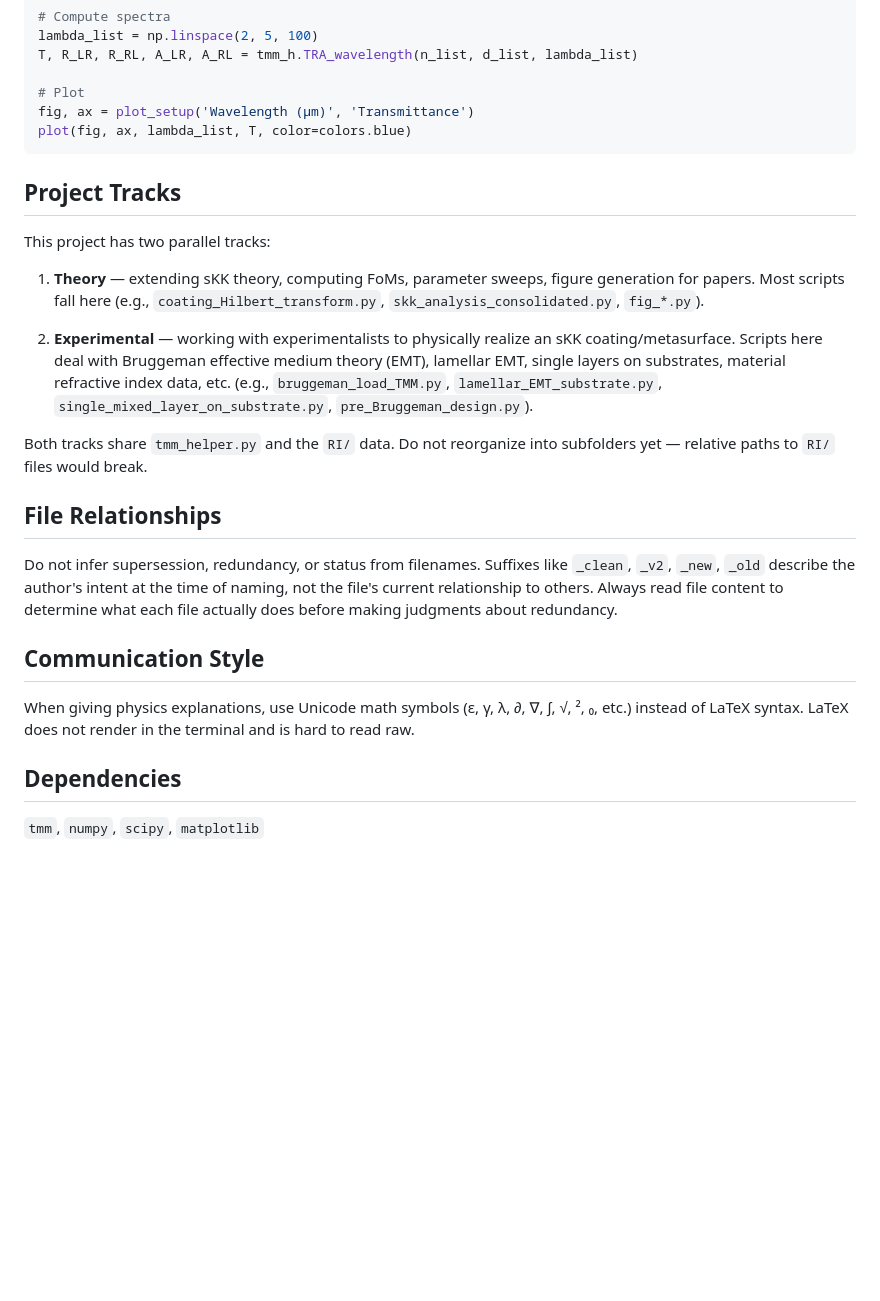
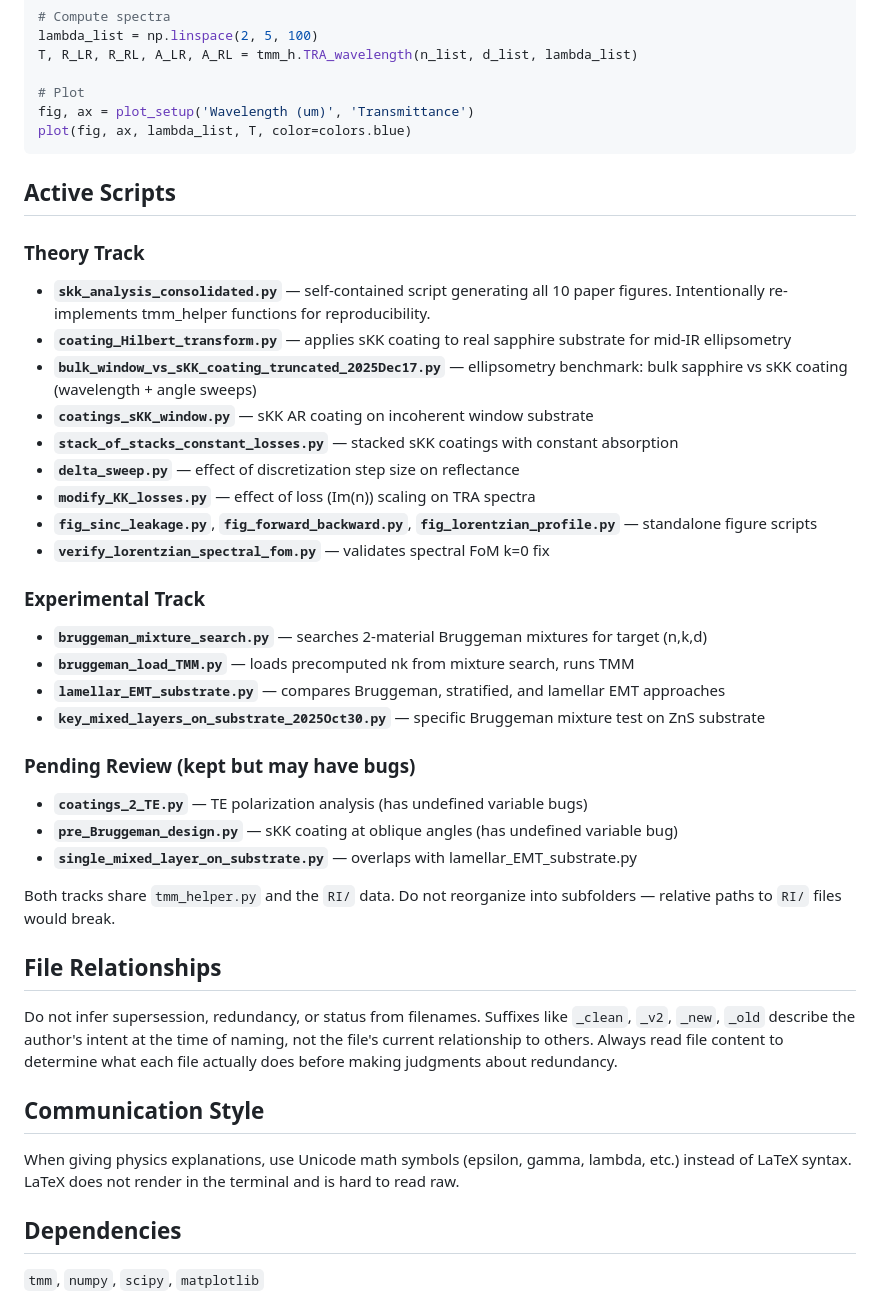
Before and after one commit to 1kunal1997/Spatial-Kramers-Kronig, a Markdown page: CLAUDE.md, the part around one of its changes. GitHub-like rendering; blank space fills up the shorter version.

````diff
--- a/CLAUDE.md
+++ b/CLAUDE.md
@@ -78,19 +80,35 @@ lambda_list = np.linspace(2, 5, 100)
 T, R_LR, R_RL, A_LR, A_RL = tmm_h.TRA_wavelength(n_list, d_list, lambda_list)
 
 # Plot
-fig, ax = plot_setup('Wavelength (μm)', 'Transmittance')
+fig, ax = plot_setup('Wavelength (um)', 'Transmittance')
 plot(fig, ax, lambda_list, T, color=colors.blue)
 ```
 
-## Project Tracks
+## Active Scripts
 
-This project has two parallel tracks:
+### Theory Track
+- **`skk_analysis_consolidated.py`** — self-contained script generating all 10 paper figures. Intentionally re-implements tmm_helper functions for reproducibility.
+- **`coating_Hilbert_transform.py`** — applies sKK coating to real sapphire substrate for mid-IR ellipsometry
+- **`bulk_window_vs_sKK_coating_truncated_2025Dec17.py`** — ellipsometry benchmark: bulk sapphire vs sKK coating (wavelength + angle sweeps)
+- **`coatings_sKK_window.py`** — sKK AR coating on incoherent window substrate
+- **`stack_of_stacks_constant_losses.py`** — stacked sKK coatings with constant absorption
+- **`delta_sweep.py`** — effect of discretization step size on reflectance
+- **`modify_KK_losses.py`** — effect of loss (Im(n)) scaling on TRA spectra
+- **`fig_sinc_leakage.py`**, **`fig_forward_backward.py`**, **`fig_lorentzian_profile.py`** — standalone figure scripts
+- **`verify_lorentzian_spectral_fom.py`** — validates spectral FoM k=0 fix
 
-1. **Theory** — extending sKK theory, computing FoMs, parameter sweeps, figure generation for papers. Most scripts fall here (e.g., `coating_Hilbert_transform.py`, `skk_analysis_consolidated.py`, `fig_*.py`).
+### Experimental Track
+- **`bruggeman_mixture_search.py`** — searches 2-material Bruggeman mixtures for target (n,k,d)
+- **`bruggeman_load_TMM.py`** — loads precomputed nk from mixture search, runs TMM
+- **`lamellar_EMT_substrate.py`** — compares Bruggeman, stratified, and lamellar EMT approaches
+- **`key_mixed_layers_on_substrate_2025Oct30.py`** — specific Bruggeman mixture test on ZnS substrate
 
-2. **Experimental** — working with experimentalists to physically realize an sKK coating/metasurface. Scripts here deal with Bruggeman effective medium theory (EMT), lamellar EMT, single layers on substrates, material refractive index data, etc. (e.g., `bruggeman_load_TMM.py`, `lamellar_EMT_substrate.py`, `single_mixed_layer_on_substrate.py`, `pre_Bruggeman_design.py`).
+### Pending Review (kept but may have bugs)
+- **`coatings_2_TE.py`** — TE polarization analysis (has undefined variable bugs)
+- **`pre_Bruggeman_design.py`** — sKK coating at oblique angles (has undefined variable bug)
+- **`single_mixed_layer_on_substrate.py`** — overlaps with lamellar_EMT_substrate.py
 
-Both tracks share `tmm_helper.py` and the `RI/` data. Do not reorganize into subfolders yet — relative paths to `RI/` files would break.
+Both tracks share `tmm_helper.py` and the `RI/` data. Do not reorganize into subfolders — relative paths to `RI/` files would break.
 
 ## File Relationships
 
@@ -98,7 +116,7 @@ Do not infer supersession, redundancy, or status from filenames. Suffixes like `
 
 ## Communication Style
 
-When giving physics explanations, use Unicode math symbols (ε, γ, λ, ∂, ∇, ∫, √, ², ₀, etc.) instead of LaTeX syntax. LaTeX does not render in the terminal and is hard to read raw.
+When giving physics explanations, use Unicode math symbols (epsilon, gamma, lambda, etc.) instead of LaTeX syntax. LaTeX does not render in the terminal and is hard to read raw.
 
 ## Dependencies
 
````
Also changed, not shown: other parts of CLAUDE.md (+17 -15 lines).
